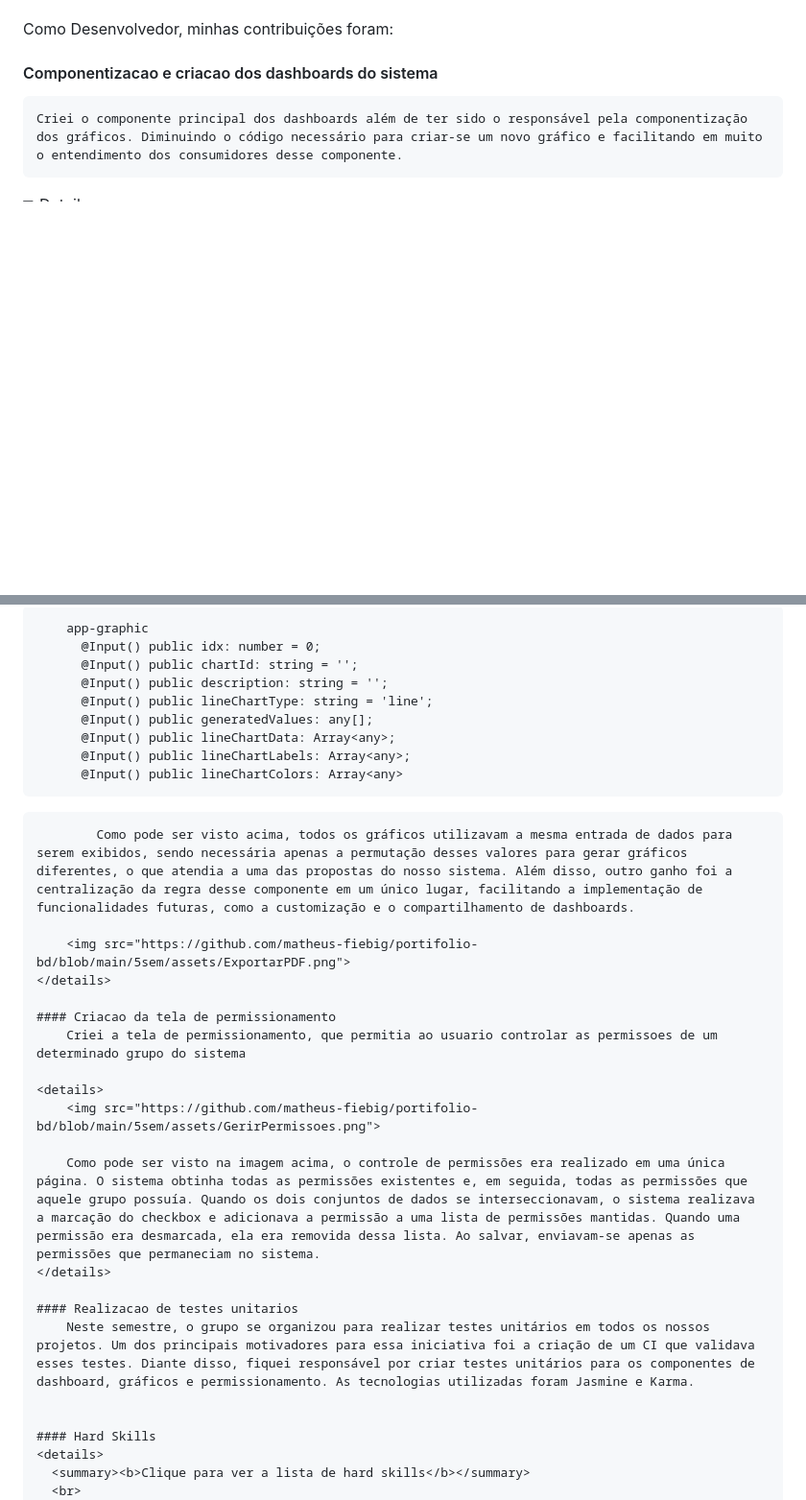
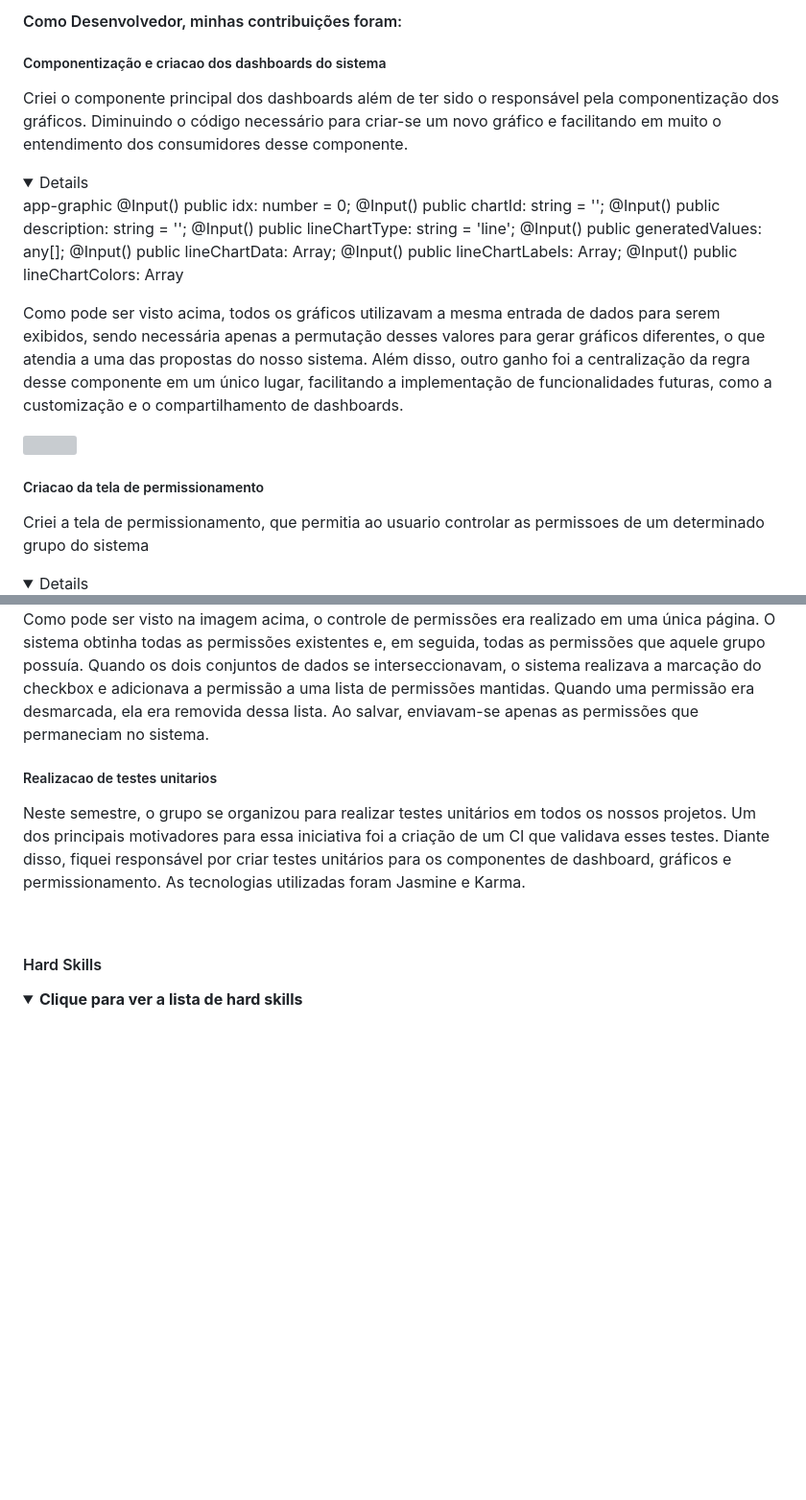
Before and after one commit to matheus-fiebig/portfolio-fatec, a Markdown page: readme/5sem/README.md, 2 parts joined by grey strips. Shown: that part at 96% size. Rendered like a GitHub page; folded sections open; blank space fills up the shorter version; grey boxes are pictures that could not be loaded.

````diff
--- a/readme/5sem/README.md
+++ b/readme/5sem/README.md
@@ -80,7 +83,27 @@ Você pode conferir mais detalhes no seguinte link: [LINK](https://github.com/ap
 
+#### Como Desenvolvedor, minhas contribuições foram:
+##### Componentização e criacao dos dashboards do sistema
+Criei o componente principal dos dashboards além de ter sido o responsável pela componentização dos gráficos. Diminuindo o código necessário para criar-se um novo gráfico e facilitando em muito o entendimento dos consumidores desse componente.
+
+<details>
+
+app-graphic
+@Input() public idx: number = 0;
+@Input() public chartId: string = '';
+@Input() public description: string = '';
+@Input() public lineChartType: string = 'line';
+@Input() public generatedValues: any[];
+@Input() public lineChartData: Array<any>;
+@Input() public lineChartLabels: Array<any>;
+@Input() public lineChartColors: Array<any>
+
+
+Como pode ser visto acima, todos os gráficos utilizavam a mesma entrada de dados para serem exibidos, sendo necessária apenas a permutação desses valores para gerar gráficos diferentes, o que atendia a uma das propostas do nosso sistema. Além disso, outro ganho foi a centralização da regra desse componente em um único lugar, facilitando a implementação de funcionalidades futuras, como a customização e o compartilhamento de dashboards.
+
+[<img src="https://github.com/matheus-fiebig/portifolio-bd/blob/main/5sem/assets/ExportarPDF.gif"> ](https://github.com/matheus-fiebig/portfolio-fatec/blob/main/assets/5sem/ExportarPDF.gif)
 </details>
 
-Como Desenvolvedor, minhas contribuições foram:
-#### Componentizacao e criacao dos dashboards do sistema
-    Criei o componente principal dos dashboards além de ter sido o responsável pela componentização dos gráficos. Diminuindo o código necessário para criar-se um novo gráfico e facilitando em muito o entendimento dos consumidores desse componente.
+##### Criacao da tela de permissionamento
+Criei a tela de permissionamento, que permitia ao usuario controlar as permissoes de um determinado grupo do sistema
+
 <details>
@@ -88,33 +111,11 @@ Como Desenvolvedor, minhas contribuições foram:
 
-        app-graphic
-          @Input() public idx: number = 0;
-          @Input() public chartId: string = '';
-          @Input() public description: string = '';
-          @Input() public lineChartType: string = 'line';
-          @Input() public generatedValues: any[];
-          @Input() public lineChartData: Array<any>;
-          @Input() public lineChartLabels: Array<any>;
-          @Input() public lineChartColors: Array<any>
-
-
-```
-        Como pode ser visto acima, todos os gráficos utilizavam a mesma entrada de dados para serem exibidos, sendo necessária apenas a permutação desses valores para gerar gráficos diferentes, o que atendia a uma das propostas do nosso sistema. Além disso, outro ganho foi a centralização da regra desse componente em um único lugar, facilitando a implementação de funcionalidades futuras, como a customização e o compartilhamento de dashboards.
-
-    <img src="https://github.com/matheus-fiebig/portifolio-bd/blob/main/5sem/assets/ExportarPDF.png">
+Como pode ser visto na imagem acima, o controle de permissões era realizado em uma única página. O sistema obtinha todas as permissões existentes e, em seguida, todas as permissões que aquele grupo possuía. Quando os dois conjuntos de dados se interseccionavam, o sistema realizava a marcação do checkbox e adicionava a permissão a uma lista de permissões mantidas. Quando uma permissão era desmarcada, ela era removida dessa lista. Ao salvar, enviavam-se apenas as permissões que permaneciam no sistema.
 </details>
 
-#### Criacao da tela de permissionamento
-    Criei a tela de permissionamento, que permitia ao usuario controlar as permissoes de um determinado grupo do sistema
+##### Realizacao de testes unitarios
+Neste semestre, o grupo se organizou para realizar testes unitários em todos os nossos projetos. Um dos principais motivadores para essa iniciativa foi a criação de um CI que validava esses testes. Diante disso, fiquei responsável por criar testes unitários para os componentes de dashboard, gráficos e permissionamento. As tecnologias utilizadas foram Jasmine e Karma.
 
-<details>
-    <img src="https://github.com/matheus-fiebig/portifolio-bd/blob/main/5sem/assets/GerirPermissoes.png">
-
-    Como pode ser visto na imagem acima, o controle de permissões era realizado em uma única página. O sistema obtinha todas as permissões existentes e, em seguida, todas as permissões que aquele grupo possuía. Quando os dois conjuntos de dados se interseccionavam, o sistema realizava a marcação do checkbox e adicionava a permissão a uma lista de permissões mantidas. Quando uma permissão era desmarcada, ela era removida dessa lista. Ao salvar, enviavam-se apenas as permissões que permaneciam no sistema.
-</details>
-
-#### Realizacao de testes unitarios
-    Neste semestre, o grupo se organizou para realizar testes unitários em todos os nossos projetos. Um dos principais motivadores para essa iniciativa foi a criação de um CI que validava esses testes. Diante disso, fiquei responsável por criar testes unitários para os componentes de dashboard, gráficos e permissionamento. As tecnologias utilizadas foram Jasmine e Karma.
-
+<br>
 
 #### Hard Skills
 <details>
````
Also changed, not shown: other parts of readme/5sem/README.md (+11 -8 lines).
